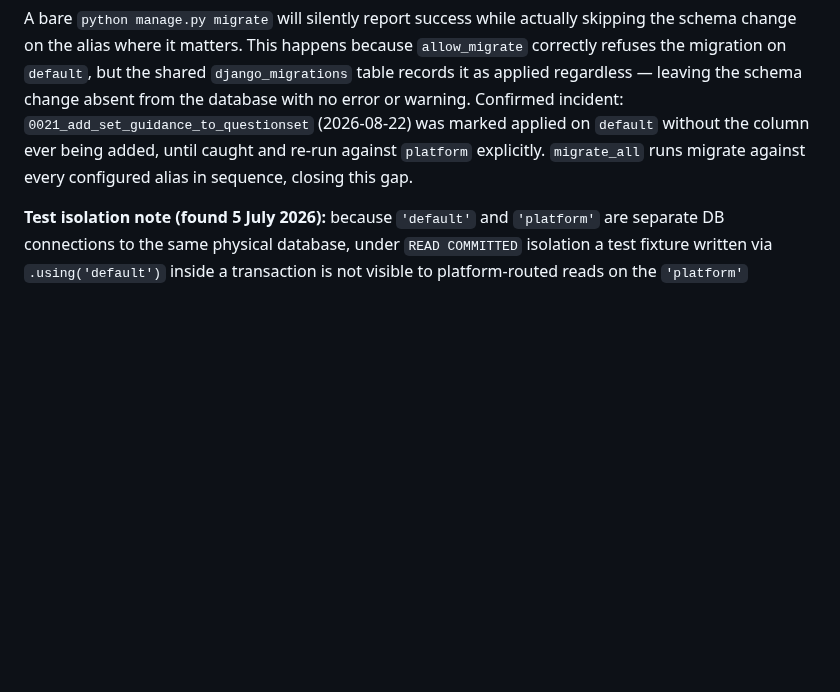
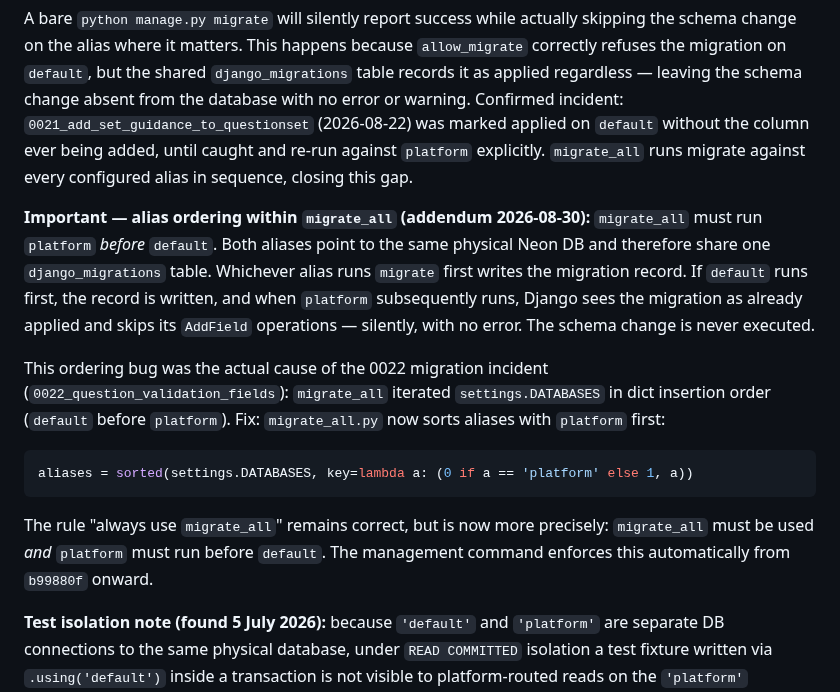
Before and after one commit to robertdevereux/cg_data_exchange, a Markdown page: 260822_Build_CORE_data_model_and_interfaces.md, the part around the change. Drawn GitHub-style; blank space fills up the shorter version.

Commit message:
Docs: correct migrate_all ordering explanation in Core Platform Reference
Add addendum clarifying that platform must run before default because both
aliases share one django_migrations table. Documents the 0022 incident root
cause and the b99880f fix. Also replaces the placeholder hash in Backlog.

Co-Authored-By: Claude Sonnet 4.6 <noreply@anthropic.com>

````diff
--- a/260822_Build_CORE_data_model_and_interfaces.md
+++ b/260822_Build_CORE_data_model_and_interfaces.md
@@ -825,6 +825,27 @@ applied on `default` without the column ever being added, until caught and
 re-run against `platform` explicitly. `migrate_all` runs migrate against every
 configured alias in sequence, closing this gap.
 
+**Important — alias ordering within `migrate_all` (addendum 2026-08-30):**
+`migrate_all` must run `platform` *before* `default`. Both aliases point to the
+same physical Neon DB and therefore share one `django_migrations` table. Whichever
+alias runs `migrate` first writes the migration record. If `default` runs first,
+the record is written, and when `platform` subsequently runs, Django sees the
+migration as already applied and skips its `AddField` operations — silently, with
+no error. The schema change is never executed.
+
+This ordering bug was the actual cause of the 0022 migration incident
+(`0022_question_validation_fields`): `migrate_all` iterated `settings.DATABASES`
+in dict insertion order (`default` before `platform`). Fix: `migrate_all.py` now
+sorts aliases with `platform` first:
+
+```python
+aliases = sorted(settings.DATABASES, key=lambda a: (0 if a == 'platform' else 1, a))
+```
+
+The rule "always use `migrate_all`" remains correct, but is now more precisely:
+`migrate_all` must be used *and* `platform` must run before `default`. The
+management command enforces this automatically from `b99880f` onward.
+
 **Test isolation note (found 5 July 2026):** because `'default'` and
 `'platform'` are separate DB connections to the same physical database,
 under `READ COMMITTED` isolation a test fixture written via `.using('default')`
````
Also changed, not shown: 260822_Backlog.md (+1 -1 lines).
